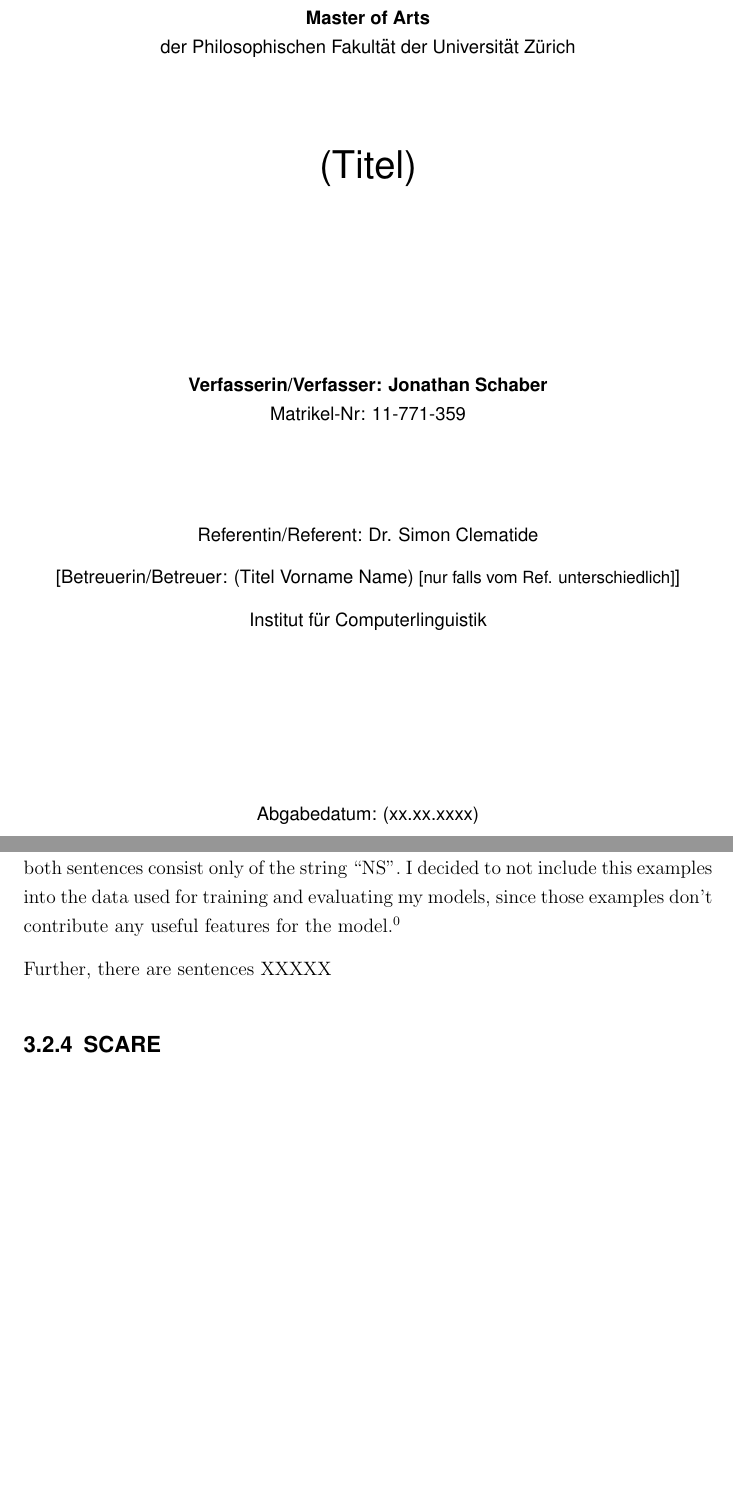
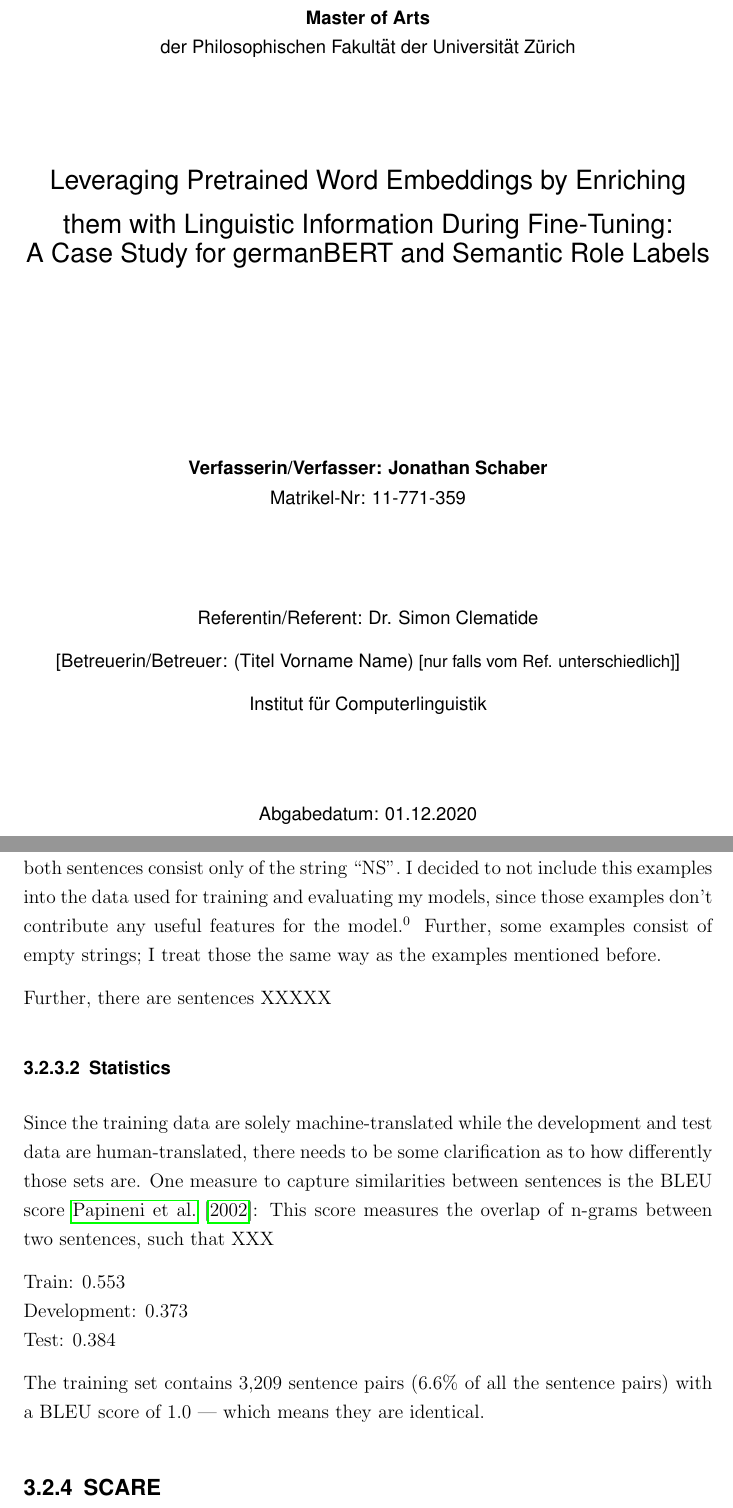
Before and after one commit to JonathanSchaber/Masterarbeit, a LaTeX thesis (thesis/clvorlage/CLthesis.tex, which reads thesis/clvorlage/chapters/chap3_datasets.tex, thesis/clvorlage/chapters/titlepage_phil.tex): two parts of pages 1 and 15 of 44, joined at a grey line, cut so that both start at the same text, the shorter picture padded with empty space. Compiled offline with pdfLaTeX.

Commit message:
continued, added BLEU scores for PAWS-X etc.

```diff
--- a/thesis/clvorlage/chapters/chap3_datasets.tex
+++ b/thesis/clvorlage/chapters/chap3_datasets.tex
@@ -165,8 +165,21 @@ In the predefined development and test splits, there are some examples where one
 only of the string ``NS''.
 I decided to not include this examples into the data used for training and evaluating my models, since
 those examples don't contribute any useful features for the model.\footnote{The authors don't comment on these obscure sentences, so I do not know what was the reasoning behind including these into the data sets.}
+Further, some examples consist of empty strings; I treat those the same way as the examples mentioned before.
 
 Further, there are sentences XXXXX
+
+\subsubsection{Statistics}
+
+Since the training data are solely machine-translated while the development and test data are human-translated, there needs to be some clarification as to how differently those sets are.
+One measure to capture similarities between sentences is the BLEU score \cite{papineni2002bleu}:
+This score measures the overlap of n-grams between two sentences, such that XXX
+
+Train: 0.553 \\
+Development: 0.373 \\
+Test: 0.384
+
+The training set contains 3,209 sentence pairs (6.6\% of all the sentence pairs) with a BLEU score of 1.0 --- which means they are identical.
 
 \subsection{SCARE}
 
--- a/thesis/clvorlage/chapters/titlepage_phil.tex
+++ b/thesis/clvorlage/chapters/titlepage_phil.tex
@@ -11,7 +11,8 @@ der Philosophischen Fakultät der Universität Zürich \\
 
 \vspace{2cm}
 
-{\Huge (Titel)}\\
+{\Large Leveraging Pretrained Word Embeddings by Enriching them with Linguistic Information During Fine-Tuning: \\
+	A Case Study for germanBERT and Semantic Role Labels}\\
 
 \vspace{4cm}
 
@@ -26,7 +27,7 @@ Referentin/Referent: Dr. Simon Clematide
 
 Institut f\"ur Computerlinguistik
 
-\vfill Abgabedatum: (xx.xx.xxxx)
+\vfill Abgabedatum: 01.12.2020
 
 \vspace{3cm}
 }
```
Also changed, not shown: thesis/clvorlage/biblio/thesis.bib (+8 -0 lines), thesis/clvorlage/CLthesis.bbl, thesis/clvorlage/CLthesis.pdf, 13 other files.
